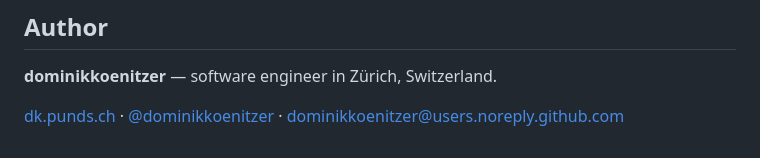
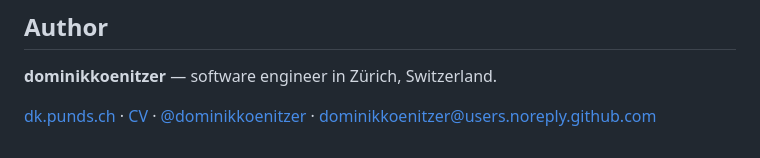
Before and after one commit to dominikkoenitzer/Flow, a Markdown page: README.md, the part around the change. Rendered like a GitHub page.

Commit message:
Standardise the author footer

```diff
--- a/README.md
+++ b/README.md
@@ -137,4 +137,4 @@ FLOW is intended for legitimate automation of repetitive tasks. You are responsi
 
 **dominikkoenitzer** — software engineer in Zürich, Switzerland.
 
-[dk.punds.ch](https://dk.punds.ch) · [@dominikkoenitzer](https://github.com/dominikkoenitzer) · [dominikkoenitzer@users.noreply.github.com](mailto:dominikkoenitzer@users.noreply.github.com)
+[dk.punds.ch](https://dk.punds.ch) · [CV](https://dk.punds.ch/cv) · [@dominikkoenitzer](https://github.com/dominikkoenitzer) · [dominikkoenitzer@users.noreply.github.com](mailto:dominikkoenitzer@users.noreply.github.com)
```
